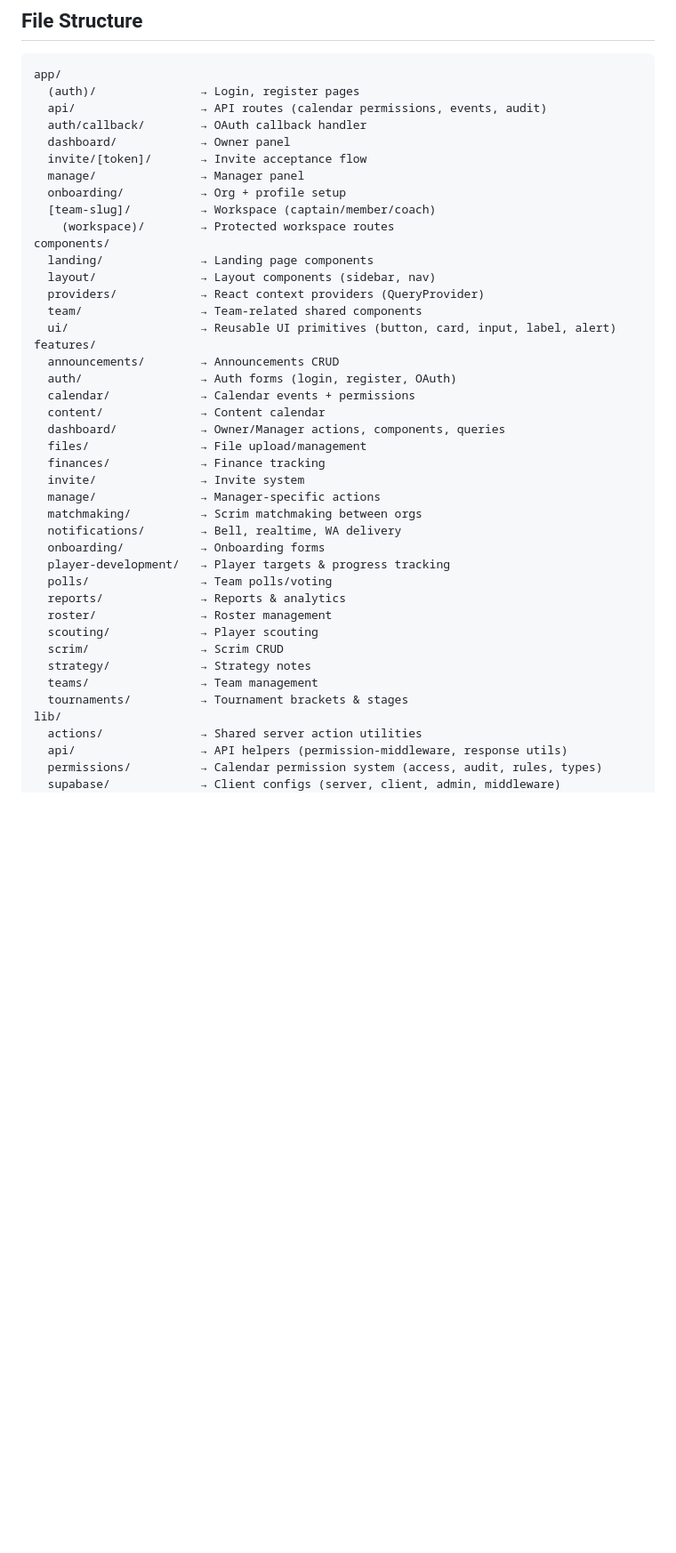
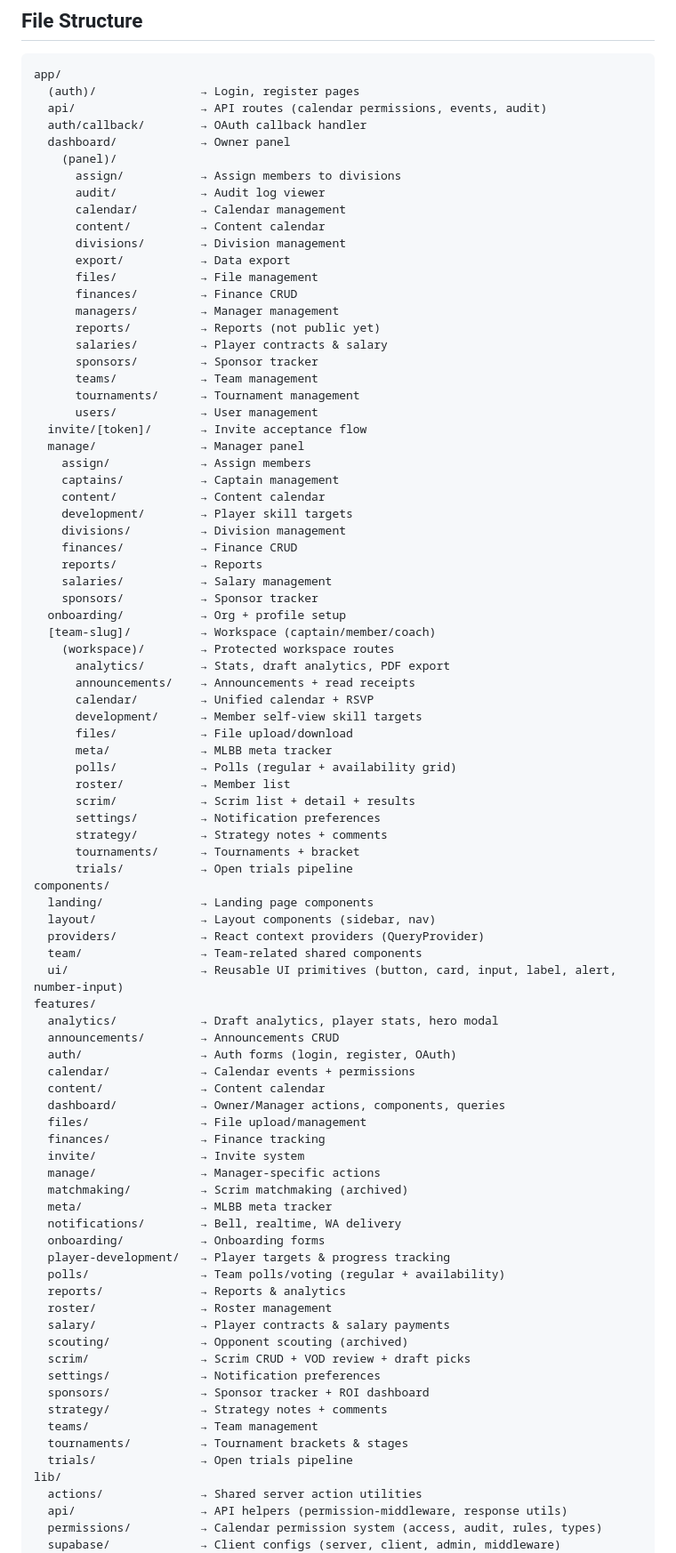
Before and after one commit to IchsanJunaedi/hyperion-new, a Markdown page: CLAUDE.md, the part around one of its changes. Shown at 89% size. GitHub-like rendering; blank space fills up the shorter version.

Commit message:
docs: update CLAUDE.md and progress.md to reflect state as of 2026-05-27

```diff
--- a/CLAUDE.md
+++ b/CLAUDE.md
@@ -82,18 +83,57 @@ app/
   api/                  → API routes (calendar permissions, events, audit)
   auth/callback/        → OAuth callback handler
   dashboard/            → Owner panel
+    (panel)/
+      assign/           → Assign members to divisions
+      audit/            → Audit log viewer
+      calendar/         → Calendar management
+      content/          → Content calendar
+      divisions/        → Division management
+      export/           → Data export
+      files/            → File management
+      finances/         → Finance CRUD
+      managers/         → Manager management
+      reports/          → Reports (not public yet)
+      salaries/         → Player contracts & salary
+      sponsors/         → Sponsor tracker
+      teams/            → Team management
+      tournaments/      → Tournament management
+      users/            → User management
   invite/[token]/       → Invite acceptance flow
   manage/               → Manager panel
+    assign/             → Assign members
+    captains/           → Captain management
+    content/            → Content calendar
+    development/        → Player skill targets
+    divisions/          → Division management
+    finances/           → Finance CRUD
+    reports/            → Reports
+    salaries/           → Salary management
+    sponsors/           → Sponsor tracker
   onboarding/           → Org + profile setup
   [team-slug]/          → Workspace (captain/member/coach)
     (workspace)/        → Protected workspace routes
+      analytics/        → Stats, draft analytics, PDF export
+      announcements/    → Announcements + read receipts
+      calendar/         → Unified calendar + RSVP
+      development/      → Member self-view skill targets
+      files/            → File upload/download
+      meta/             → MLBB meta tracker
+      polls/            → Polls (regular + availability grid)
+      roster/           → Member list
+      scrim/            → Scrim list + detail + results
+      settings/         → Notification preferences
+      strategy/         → Strategy notes + comments
+      tournaments/      → Tournaments + bracket
+      trials/           → Open trials pipeline
 components/
   landing/              → Landing page components
   layout/               → Layout components (sidebar, nav)
   providers/            → React context providers (QueryProvider)
   team/                 → Team-related shared components
-  ui/                   → Reusable UI primitives (button, card, input, label, alert)
+  ui/                   → Reusable UI primitives (button, card, input, label, alert, number-input)
 features/
+  analytics/            → Draft analytics, player stats, hero modal
   announcements/        → Announcements CRUD
   auth/                 → Auth forms (login, register, OAuth)
   calendar/             → Calendar events + permissions
@@ -103,18 +143,23 @@ features/
   finances/             → Finance tracking
   invite/               → Invite system
   manage/               → Manager-specific actions
-  matchmaking/          → Scrim matchmaking between orgs
+  matchmaking/          → Scrim matchmaking (archived)
+  meta/                 → MLBB meta tracker
   notifications/        → Bell, realtime, WA delivery
   onboarding/           → Onboarding forms
   player-development/   → Player targets & progress tracking
-  polls/                → Team polls/voting
+  polls/                → Team polls/voting (regular + availability)
   reports/              → Reports & analytics
   roster/               → Roster management
-  scouting/             → Player scouting
-  scrim/                → Scrim CRUD
-  strategy/             → Strategy notes
+  salary/               → Player contracts & salary payments
+  scouting/             → Opponent scouting (archived)
+  scrim/                → Scrim CRUD + VOD review + draft picks
+  settings/             → Notification preferences
+  sponsors/             → Sponsor tracker + ROI dashboard
+  strategy/             → Strategy notes + comments
   teams/                → Team management
   tournaments/          → Tournament brackets & stages
+  trials/               → Open trials pipeline
 lib/
   actions/              → Shared server action utilities
   api/                  → API helpers (permission-middleware, response utils)
```
Also changed, not shown: other parts of CLAUDE.md (+51 -19 lines), progress.md (+166 -154 lines).
